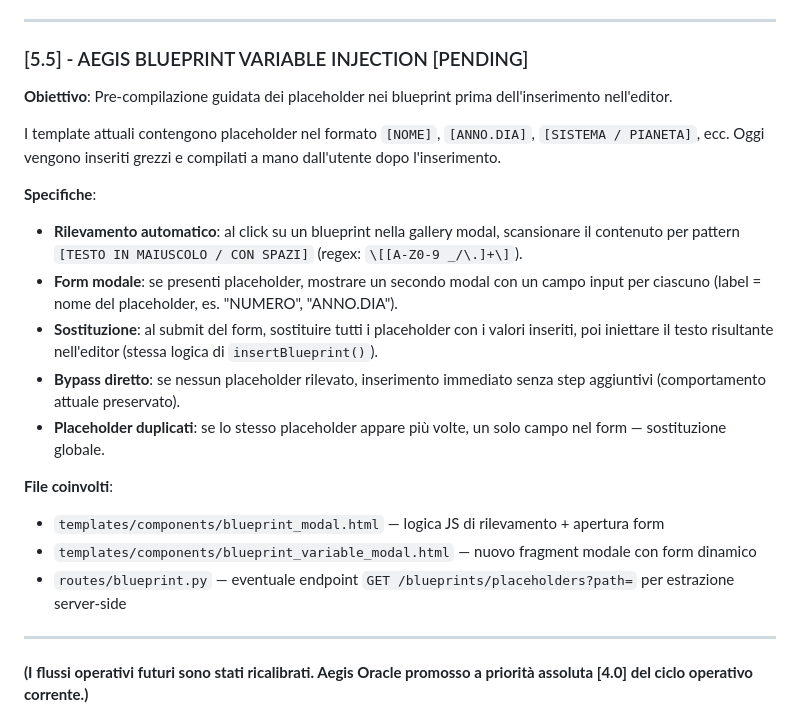
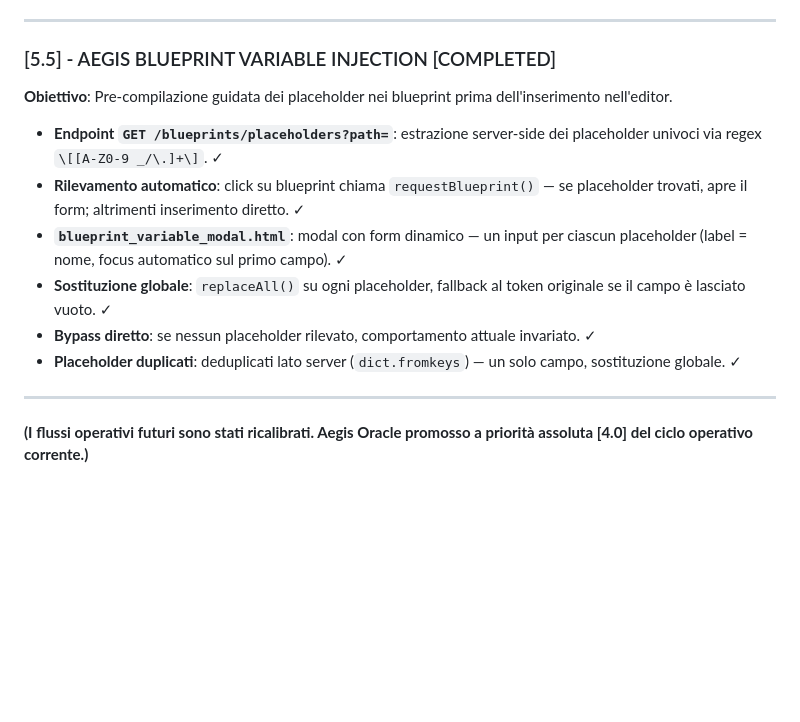
Before and after one commit to wolfmanIII/MD2FastPDF, a Markdown page: docs/ROADMAP.md, the part around the change. Rendered like a GitHub page; blank space fills up the shorter version.

```diff
--- a/docs/ROADMAP.md
+++ b/docs/ROADMAP.md
@@ -168,22 +168,14 @@ Questo documento delinea la strategia di espansione per la stazione operativa **
 
 ---
 
-### [5.5] - AEGIS BLUEPRINT VARIABLE INJECTION [PENDING]
+### [5.5] - AEGIS BLUEPRINT VARIABLE INJECTION [COMPLETED]
 **Obiettivo**: Pre-compilazione guidata dei placeholder nei blueprint prima dell'inserimento nell'editor.
-
-I template attuali contengono placeholder nel formato `[NOME]`, `[ANNO.DIA]`, `[SISTEMA / PIANETA]`, ecc. Oggi vengono inseriti grezzi e compilati a mano dall'utente dopo l'inserimento.
-
-**Specifiche**:
-- **Rilevamento automatico**: al click su un blueprint nella gallery modal, scansionare il contenuto per pattern `[TESTO IN MAIUSCOLO / CON SPAZI]` (regex: `\[[A-Z0-9 _/\.]+\]`).
-- **Form modale**: se presenti placeholder, mostrare un secondo modal con un campo input per ciascuno (label = nome del placeholder, es. "NUMERO", "ANNO.DIA").
-- **Sostituzione**: al submit del form, sostituire tutti i placeholder con i valori inseriti, poi iniettare il testo risultante nell'editor (stessa logica di `insertBlueprint()`).
-- **Bypass diretto**: se nessun placeholder rilevato, inserimento immediato senza step aggiuntivi (comportamento attuale preservato).
-- **Placeholder duplicati**: se lo stesso placeholder appare più volte, un solo campo nel form — sostituzione globale.
-
-**File coinvolti**:
-- `templates/components/blueprint_modal.html` — logica JS di rilevamento + apertura form
-- `templates/components/blueprint_variable_modal.html` — nuovo fragment modale con form dinamico
-- `routes/blueprint.py` — eventuale endpoint `GET /blueprints/placeholders?path=` per estrazione server-side
+- **Endpoint `GET /blueprints/placeholders?path=`**: estrazione server-side dei placeholder univoci via regex `\[[A-Z0-9 _/\.]+\]`. ✓
+- **Rilevamento automatico**: click su blueprint chiama `requestBlueprint()` — se placeholder trovati, apre il form; altrimenti inserimento diretto. ✓
+- **`blueprint_variable_modal.html`**: modal con form dinamico — un input per ciascun placeholder (label = nome, focus automatico sul primo campo). ✓
+- **Sostituzione globale**: `replaceAll()` su ogni placeholder, fallback al token originale se il campo è lasciato vuoto. ✓
+- **Bypass diretto**: se nessun placeholder rilevato, comportamento attuale invariato. ✓
+- **Placeholder duplicati**: deduplicati lato server (`dict.fromkeys`) — un solo campo, sostituzione globale. ✓
 
 ---
 
```
Also changed, not shown: CHANGELOG.md (+12 -0 lines), docs/Stato-dell-Arte.md (+11 -3 lines).
